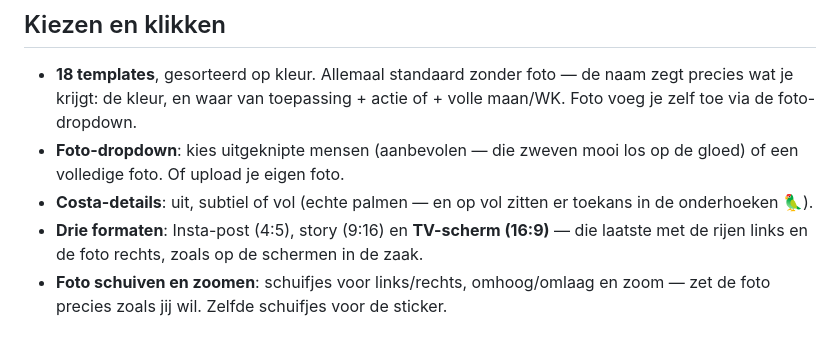
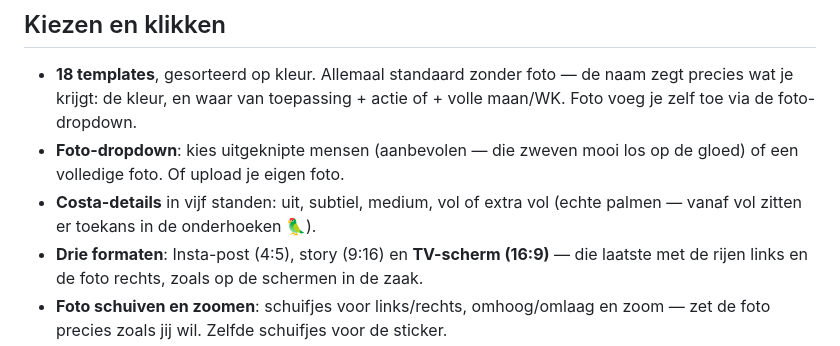
Before and after one commit to Mitchroelchatbot/Costa-Insta-Generator, a Markdown page: docs/costa-generator-instructie.md, the part around the change. Rendered like a GitHub page.

```diff
--- a/docs/costa-generator-instructie.md
+++ b/docs/costa-generator-instructie.md
@@ -29,7 +29,7 @@ Dus: **dag + datum**, de **titel tussen aanhalingstekens**, **met** wie er draai
 
 - **18 templates**, gesorteerd op kleur. Allemaal standaard zonder foto — de naam zegt precies wat je krijgt: de kleur, en waar van toepassing + actie of + volle maan/WK. Foto voeg je zelf toe via de foto-dropdown.
 - **Foto-dropdown**: kies uitgeknipte mensen (aanbevolen — die zweven mooi los op de gloed) of een volledige foto. Of upload je eigen foto.
-- **Costa-details**: uit, subtiel of vol (echte palmen — en op vol zitten er toekans in de onderhoeken 🦜).
+- **Costa-details** in vijf standen: uit, subtiel, medium, vol of extra vol (echte palmen — vanaf vol zitten er toekans in de onderhoeken 🦜).
 - **Drie formaten**: Insta-post (4:5), story (9:16) en **TV-scherm (16:9)** — die laatste met de rijen links en de foto rechts, zoals op de schermen in de zaak.
 - **Foto schuiven en zoomen**: schuifjes voor links/rechts, omhoog/omlaag en zoom — zet de foto precies zoals jij wil. Zelfde schuifjes voor de sticker.
 - **Sticker linksboven**: dropdown met alle donderdag-acties (3 halen 2 betalen, 3 Stelz €10, 10 shots €10, pitcher €10, Full Moon bucket, WK 2026) én losse eventlogo's (Flügel, XXL Saturday, enz.). Kant-en-klaar, geen typwerk — en met eigen schuifjes te verplaatsen en te schalen.
```
Also changed, not shown: docs/costa-overdracht-v6.md (+9 -0 lines).
